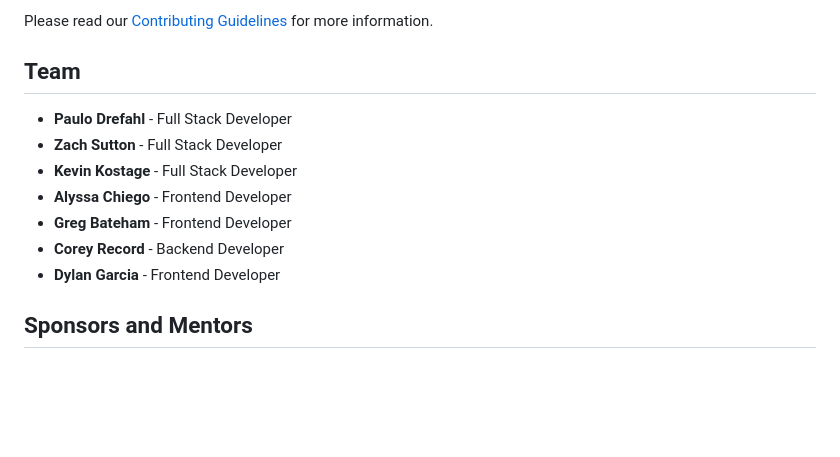
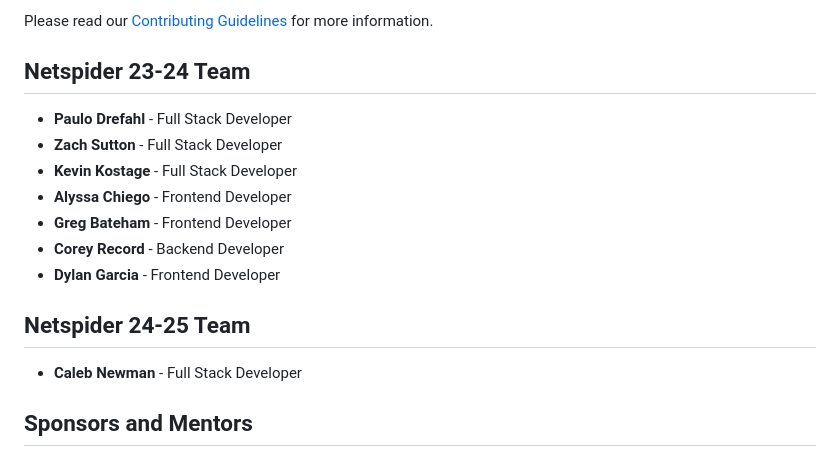
Before and after one commit to PauloDrefahl/NetspiderHSI, a Markdown page: README.md, the part around the change. Drawn GitHub-style; blank space fills up the shorter version.

```diff
--- a/README.md
+++ b/README.md
@@ -160,7 +160,7 @@ Contributions to the project are welcome! If you would like to suggest a feature
 
 Please read our [Contributing Guidelines](link-to-contributing-guidelines) for more information.
 
-## Team
+## Netspider 23-24 Team
 
 * **Paulo Drefahl** - Full Stack Developer
 * **Zach Sutton** - Full Stack Developer
@@ -169,6 +169,10 @@ Please read our [Contributing Guidelines](link-to-contributing-guidelines) for m
 * **Greg Bateham** - Frontend Developer
 * **Corey Record** - Backend Developer
 * **Dylan Garcia** - Frontend Developer
+
+## Netspider 24-25 Team
+
+* **Caleb Newman** - Full Stack Developer
 
 ## Sponsors and Mentors
 
```
